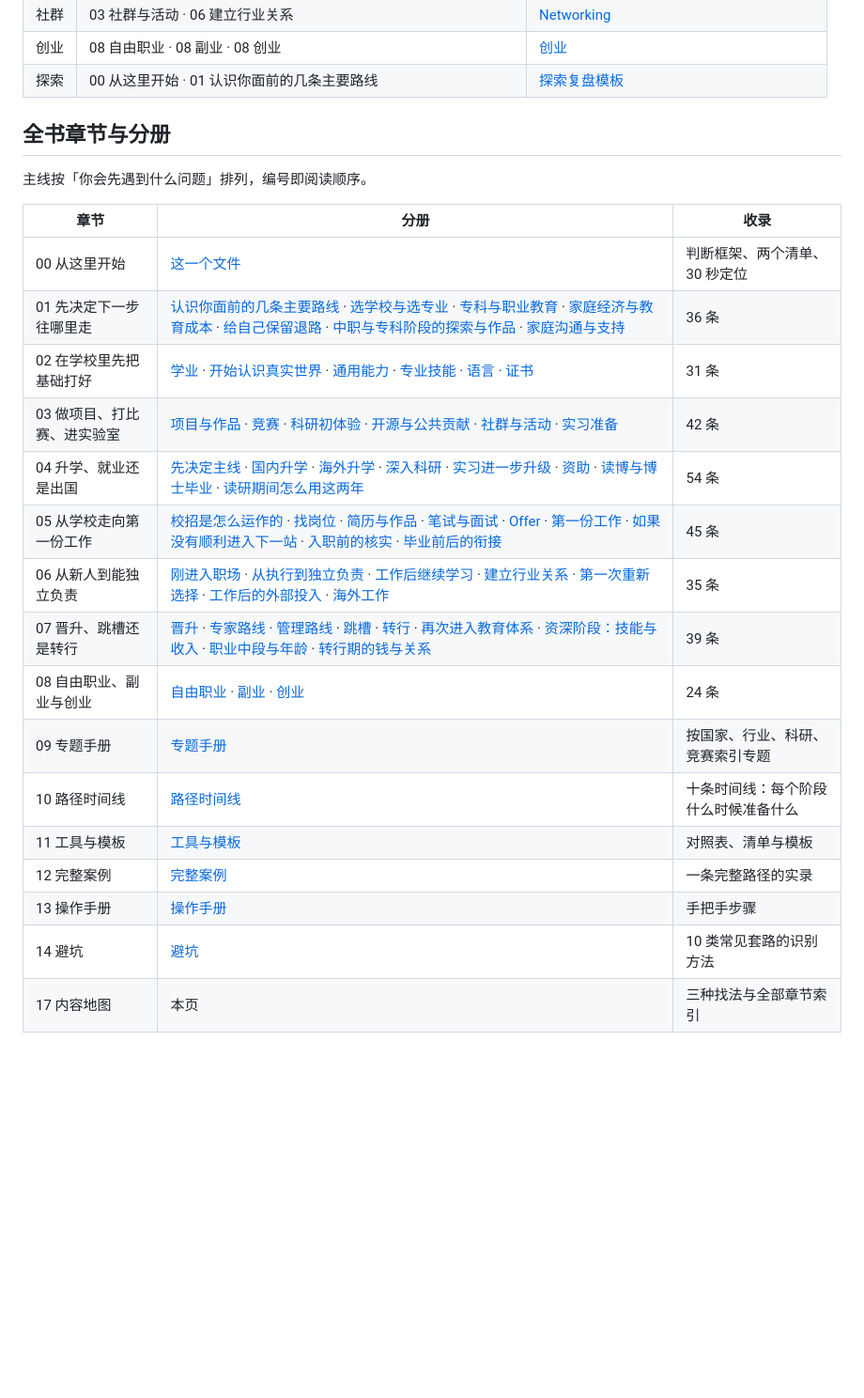
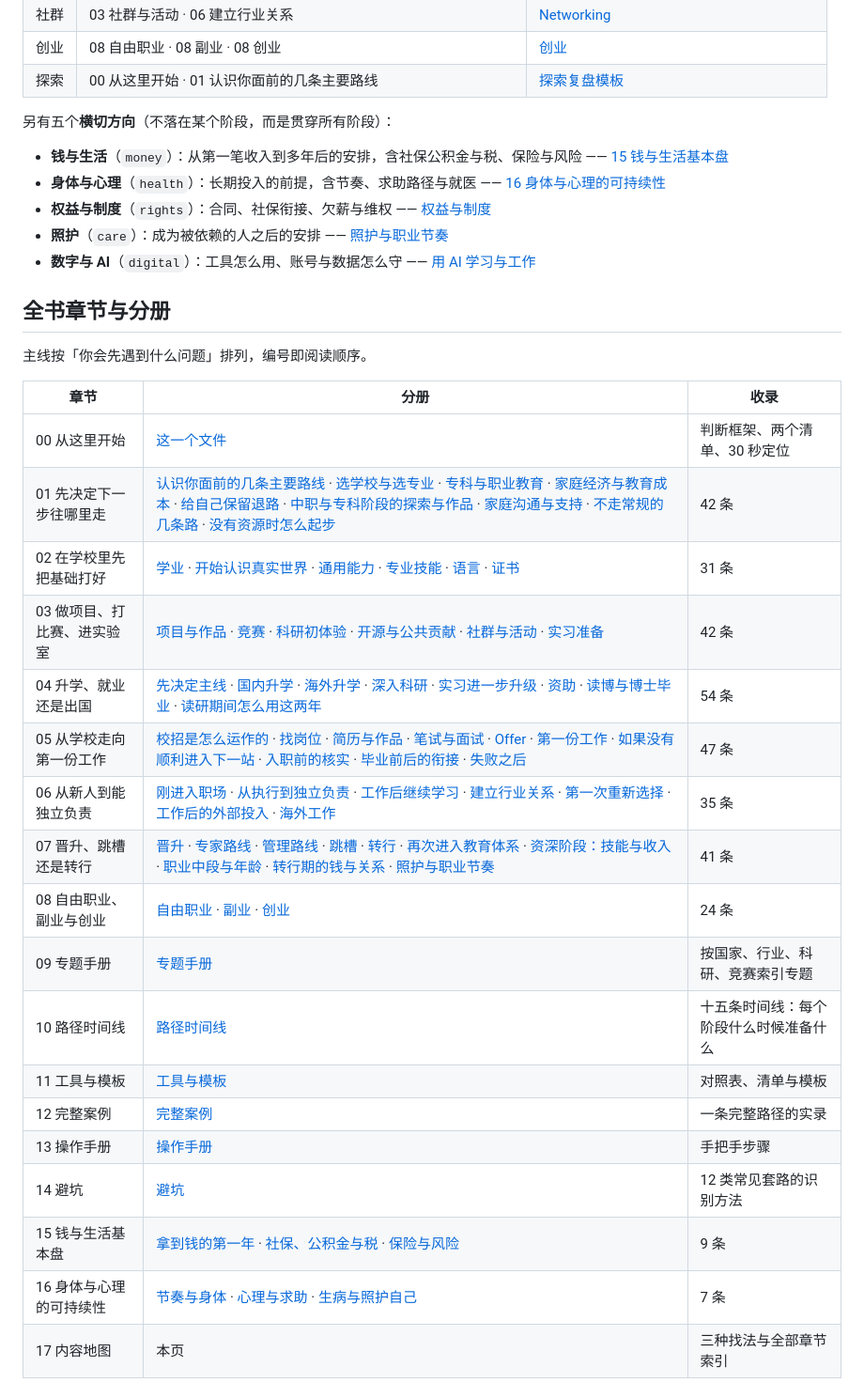
Before and after one commit to Sver0411/OpportunityHandbook, a Markdown page: book/17-内容地图.md, the part around the change. Shown at 94% size. GitHub-like rendering; blank space fills up the shorter version.

Commit message:
docs(map): 内容地图同步新轴（扩章第 18 轮）
- 章节表新增 15 钱与生活基本盘、16 身体与心理的可持续性两行，并重建 01–08
  章的分册清单与条目数（拆章与新增分册后原数字已失真）；
- 「按方向找」补一段：五个横切方向（money / health / rights / care / digital）
  各指向对应章节或资料层，并说明它们不落在某个阶段、而是贯穿所有阶段；
- 顺手修正 10 章（十条 → 十五条时间线）与 14 章（10 → 12 类套路）的描述。

```diff
--- a/book/17-内容地图.md
+++ b/book/17-内容地图.md
@@ -50,6 +50,15 @@ last_verified: 2026-10-13
 | 创业 | 08 自由职业 · 08 副业 · 08 创业 | [创业](../docs/entrepreneurship/找问题与用户访谈.md) |
 | 探索 | 00 从这里开始 · 01 认识你面前的几条主要路线 | [探索复盘模板](../docs/tools/探索复盘模板.md) |
 
+
+另有五个**横切方向**（不落在某个阶段，而是贯穿所有阶段）：
+
+- **钱与生活**（`money`）：从第一笔收入到多年后的安排，含社保公积金与税、保险与风险 —— [15 钱与生活基本盘](15-钱与生活基本盘.md)
+- **身体与心理**（`health`）：长期投入的前提，含节奏、求助路径与就医 —— [16 身体与心理的可持续性](16-身体与心理的可持续性.md)
+- **权益与制度**（`rights`）：合同、社保衔接、欠薪与维权 —— [权益与制度](../docs/rights/离职与社保衔接.md)
+- **照护**（`care`）：成为被依赖的人之后的安排 —— [照护与职业节奏](07-晋升、跳槽还是转行/10-照护与职业节奏.md)
+- **数字与 AI**（`digital`）：工具怎么用、账号与数据怎么守 —— [用 AI 学习与工作](../docs/learning/用AI学习与工作.md)
+
 ## 全书章节与分册
 
 主线按「你会先遇到什么问题」排列，编号即阅读顺序。
@@ -57,20 +66,22 @@ last_verified: 2026-10-13
 | 章节 | 分册 | 收录 |
 | --- | --- | --- |
 | 00 从这里开始 | [这一个文件](00-从这里开始.md) | 判断框架、两个清单、30 秒定位 |
-| 01 先决定下一步往哪里走 | [认识你面前的几条主要路线](01-先决定下一步往哪里走/01-认识你面前的几条主要路线.md) · [选学校与选专业](01-先决定下一步往哪里走/02-选学校与选专业.md) · [专科与职业教育](01-先决定下一步往哪里走/03-专科与职业教育.md) · [家庭经济与教育成本](01-先决定下一步往哪里走/04-家庭经济与教育成本.md) · [给自己保留退路](01-先决定下一步往哪里走/05-给自己保留退路.md) · [中职与专科阶段的探索与作品](01-先决定下一步往哪里走/06-中职与专科阶段的探索与作品.md) · [家庭沟通与支持](01-先决定下一步往哪里走/07-家庭沟通与支持.md) | 36 条 |
+| 01 先决定下一步往哪里走 | [认识你面前的几条主要路线](01-先决定下一步往哪里走/01-认识你面前的几条主要路线.md) · [选学校与选专业](01-先决定下一步往哪里走/02-选学校与选专业.md) · [专科与职业教育](01-先决定下一步往哪里走/03-专科与职业教育.md) · [家庭经济与教育成本](01-先决定下一步往哪里走/04-家庭经济与教育成本.md) · [给自己保留退路](01-先决定下一步往哪里走/05-给自己保留退路.md) · [中职与专科阶段的探索与作品](01-先决定下一步往哪里走/06-中职与专科阶段的探索与作品.md) · [家庭沟通与支持](01-先决定下一步往哪里走/07-家庭沟通与支持.md) · [不走常规的几条路](01-先决定下一步往哪里走/08-不走常规的几条路.md) · [没有资源时怎么起步](01-先决定下一步往哪里走/09-没有资源时怎么起步.md) | 42 条 |
 | 02 在学校里先把基础打好 | [学业](02-在学校里先把基础打好/01-学业.md) · [开始认识真实世界](02-在学校里先把基础打好/02-开始认识真实世界.md) · [通用能力](02-在学校里先把基础打好/03-通用能力.md) · [专业技能](02-在学校里先把基础打好/04-专业技能.md) · [语言](02-在学校里先把基础打好/05-语言.md) · [证书](02-在学校里先把基础打好/06-证书.md) | 31 条 |
 | 03 做项目、打比赛、进实验室 | [项目与作品](03-做项目、打比赛、进实验室/01-项目与作品.md) · [竞赛](03-做项目、打比赛、进实验室/02-竞赛.md) · [科研初体验](03-做项目、打比赛、进实验室/03-科研初体验.md) · [开源与公共贡献](03-做项目、打比赛、进实验室/04-开源与公共贡献.md) · [社群与活动](03-做项目、打比赛、进实验室/05-社群与活动.md) · [实习准备](03-做项目、打比赛、进实验室/06-实习准备.md) | 42 条 |
 | 04 升学、就业还是出国 | [先决定主线](04-升学、就业还是出国/01-先决定主线.md) · [国内升学](04-升学、就业还是出国/02-国内升学.md) · [海外升学](04-升学、就业还是出国/03-海外升学.md) · [深入科研](04-升学、就业还是出国/04-深入科研.md) · [实习进一步升级](04-升学、就业还是出国/05-实习进一步升级.md) · [资助](04-升学、就业还是出国/06-资助.md) · [读博与博士毕业](04-升学、就业还是出国/07-读博与博士毕业.md) · [读研期间怎么用这两年](04-升学、就业还是出国/08-读研期间怎么用这两年.md) | 54 条 |
-| 05 从学校走向第一份工作 | [校招是怎么运作的](05-从学校走向第一份工作/01-校招是怎么运作的.md) · [找岗位](05-从学校走向第一份工作/02-找岗位.md) · [简历与作品](05-从学校走向第一份工作/03-简历与作品.md) · [笔试与面试](05-从学校走向第一份工作/04-笔试与面试.md) · [Offer](05-从学校走向第一份工作/05-Offer.md) · [第一份工作](05-从学校走向第一份工作/06-第一份工作.md) · [如果没有顺利进入下一站](05-从学校走向第一份工作/07-如果没有顺利进入下一站.md) · [入职前的核实](05-从学校走向第一份工作/08-入职前的核实.md) · [毕业前后的衔接](05-从学校走向第一份工作/09-毕业前后的衔接.md) | 45 条 |
+| 05 从学校走向第一份工作 | [校招是怎么运作的](05-从学校走向第一份工作/01-校招是怎么运作的.md) · [找岗位](05-从学校走向第一份工作/02-找岗位.md) · [简历与作品](05-从学校走向第一份工作/03-简历与作品.md) · [笔试与面试](05-从学校走向第一份工作/04-笔试与面试.md) · [Offer](05-从学校走向第一份工作/05-Offer.md) · [第一份工作](05-从学校走向第一份工作/06-第一份工作.md) · [如果没有顺利进入下一站](05-从学校走向第一份工作/07-如果没有顺利进入下一站.md) · [入职前的核实](05-从学校走向第一份工作/08-入职前的核实.md) · [毕业前后的衔接](05-从学校走向第一份工作/09-毕业前后的衔接.md) · [失败之后](05-从学校走向第一份工作/10-失败之后.md) | 47 条 |
 | 06 从新人到能独立负责 | [刚进入职场](06-从新人到能独立负责/01-刚进入职场.md) · [从执行到独立负责](06-从新人到能独立负责/02-从执行到独立负责.md) · [工作后继续学习](06-从新人到能独立负责/03-工作后继续学习.md) · [建立行业关系](06-从新人到能独立负责/04-建立行业关系.md) · [第一次重新选择](06-从新人到能独立负责/05-第一次重新选择.md) · [工作后的外部投入](06-从新人到能独立负责/06-工作后的外部投入.md) · [海外工作](06-从新人到能独立负责/07-海外工作.md) | 35 条 |
-| 07 晋升、跳槽还是转行 | [晋升](07-晋升、跳槽还是转行/01-晋升.md) · [专家路线](07-晋升、跳槽还是转行/02-专家路线.md) · [管理路线](07-晋升、跳槽还是转行/03-管理路线.md) · [跳槽](07-晋升、跳槽还是转行/04-跳槽.md) · [转行](07-晋升、跳槽还是转行/05-转行.md) · [再次进入教育体系](07-晋升、跳槽还是转行/06-再次进入教育体系.md) · [资深阶段：技能与收入](07-晋升、跳槽还是转行/07-资深阶段：技能与收入.md) · [职业中段与年龄](07-晋升、跳槽还是转行/08-职业中段与年龄.md) · [转行期的钱与关系](07-晋升、跳槽还是转行/09-转行期的钱与关系.md) | 39 条 |
+| 07 晋升、跳槽还是转行 | [晋升](07-晋升、跳槽还是转行/01-晋升.md) · [专家路线](07-晋升、跳槽还是转行/02-专家路线.md) · [管理路线](07-晋升、跳槽还是转行/03-管理路线.md) · [跳槽](07-晋升、跳槽还是转行/04-跳槽.md) · [转行](07-晋升、跳槽还是转行/05-转行.md) · [再次进入教育体系](07-晋升、跳槽还是转行/06-再次进入教育体系.md) · [资深阶段：技能与收入](07-晋升、跳槽还是转行/07-资深阶段：技能与收入.md) · [职业中段与年龄](07-晋升、跳槽还是转行/08-职业中段与年龄.md) · [转行期的钱与关系](07-晋升、跳槽还是转行/09-转行期的钱与关系.md) · [照护与职业节奏](07-晋升、跳槽还是转行/10-照护与职业节奏.md) | 41 条 |
 | 08 自由职业、副业与创业 | [自由职业](08-自由职业、副业与创业/01-自由职业.md) · [副业](08-自由职业、副业与创业/02-副业.md) · [创业](08-自由职业、副业与创业/03-创业.md) | 24 条 |
 | 09 专题手册 | [专题手册](09-专题手册.md) | 按国家、行业、科研、竞赛索引专题 |
-| 10 路径时间线 | [路径时间线](10-路径时间线.md) | 十条时间线：每个阶段什么时候准备什么 |
+| 10 路径时间线 | [路径时间线](10-路径时间线.md) | 十五条时间线：每个阶段什么时候准备什么 |
 | 11 工具与模板 | [工具与模板](11-工具与模板.md) | 对照表、清单与模板 |
 | 12 完整案例 | [完整案例](12-完整案例.md) | 一条完整路径的实录 |
 | 13 操作手册 | [操作手册](13-操作手册.md) | 手把手步骤 |
-| 14 避坑 | [避坑](14-避坑.md) | 10 类常见套路的识别方法 |
+| 14 避坑 | [避坑](14-避坑.md) | 12 类常见套路的识别方法 |
+| 15 钱与生活基本盘 | [拿到钱的第一年](15-钱与生活基本盘/01-拿到钱的第一年.md) · [社保、公积金与税](15-钱与生活基本盘/02-社保公积金与税.md) · [保险与风险](15-钱与生活基本盘/03-保险与风险.md) | 9 条 |
+| 16 身体与心理的可持续性 | [节奏与身体](16-身体与心理的可持续性/01-节奏与身体.md) · [心理与求助](16-身体与心理的可持续性/02-心理与求助.md) · [生病与照护自己](16-身体与心理的可持续性/03-生病与照护自己.md) | 7 条 |
 | 17 内容地图 | 本页 | 三种找法与全部章节索引 |
 
 ## 怎么用这一页
```
